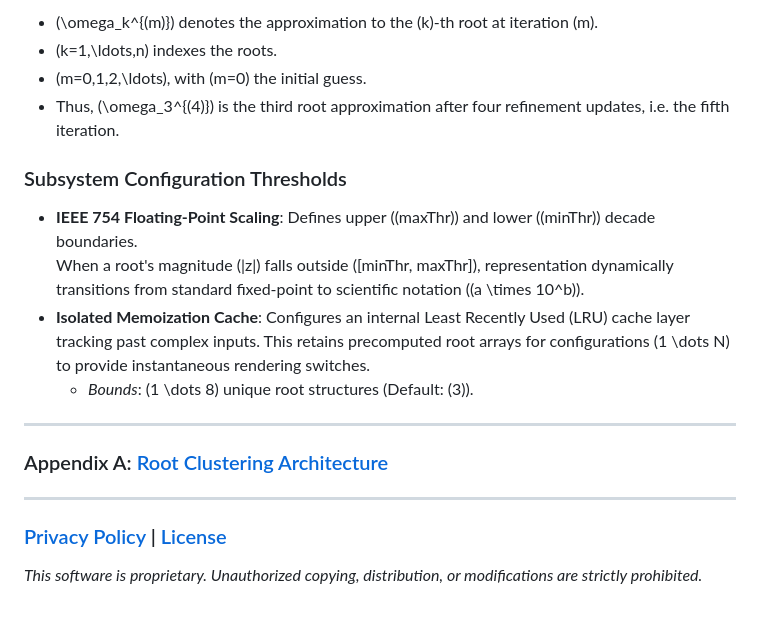
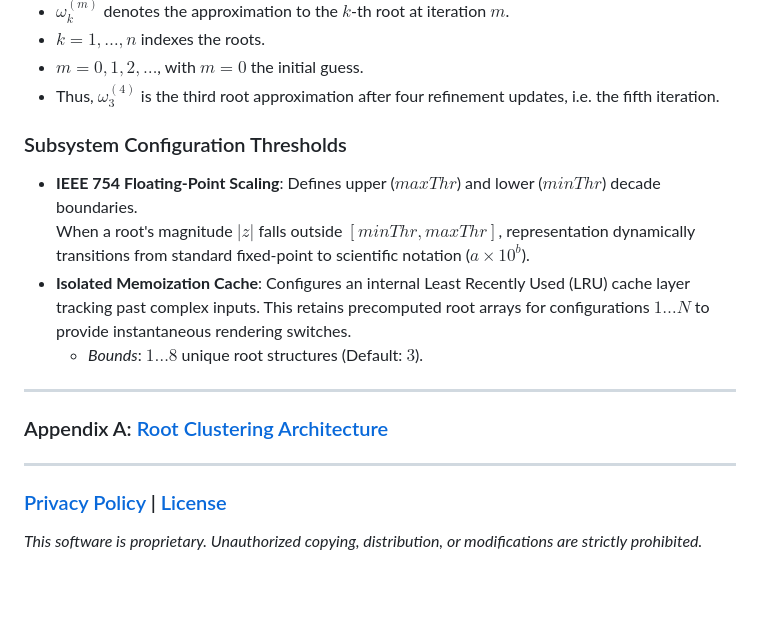
Before and after one commit to yaronday/open_src_assets, a Markdown page: Argandly/assets/README.md, the part around one of its changes. Rendered like a GitHub page.

```diff
--- a/Argandly/assets/README.md
+++ b/Argandly/assets/README.md
@@ -137,16 +136,17 @@ The system runs sequential Gauss-Seidel style updates:
 
-- \(\omega_k^{(m)}\) denotes the approximation to the \(k\)-th root at iteration \(m\).
-- \(k=1,\ldots,n\) indexes the roots.
-- \(m=0,1,2,\ldots\), with \(m=0\) the initial guess.
-- Thus, \(\omega_3^{(4)}\) is the third root approximation after four refinement updates, i.e. the fifth iteration.
+- $\omega_k^{(m)}$ denotes the approximation to the $k$-th root at iteration $m$.
+- $k=1,\ldots,n$ indexes the roots.
+- $m=0,1,2,\ldots$, with $m=0$ the initial guess.
+- Thus, $\omega_3^{(4)}$ is the third root approximation after four refinement updates, i.e. the fifth iteration.
 
 ### Subsystem Configuration Thresholds
-* **IEEE 754 Floating-Point Scaling**: Defines upper \((maxThr)\) and lower \((minThr)\) decade boundaries.
-    When a root's magnitude \(|z|\) falls outside \([minThr, maxThr]\), representation dynamically transitions from standard fixed-point to scientific notation (\(a \times 10^b\)).
-* **Isolated Memoization Cache**: Configures an internal Least Recently Used (LRU) cache layer tracking past complex inputs. This retains precomputed root arrays for configurations \(1 \dots N\) to provide instantaneous rendering switches.
-    * *Bounds*: \(1 \dots 8\) unique root structures (Default: \(3\)).
 
-***
+- **IEEE 754 Floating-Point Scaling**: Defines upper ($maxThr$) and lower ($minThr$) decade boundaries.
+   When a root's magnitude $|z|$ falls outside $[minThr, maxThr]$, representation dynamically transitions from standard fixed-point to scientific notation ($a \times 10^b$).
+- **Isolated Memoization Cache**: Configures an internal Least Recently Used (LRU) cache layer tracking past complex inputs. This retains precomputed root arrays for configurations $1 \dots N$ to provide instantaneous rendering switches.
+  - _Bounds_: $1 \dots 8$ unique root structures (Default: $3$).
+
+---
 
 ### Appendix A: [Root Clustering Architecture](root_clusterer.md)
 
@@ -154,4 +154,4 @@ The system runs sequential Gauss-Seidel style updates:
 
 ### [Privacy Policy](privacy.md) | [License](LICENSE.txt)
 
-*This software is proprietary. Unauthorized copying, distribution, or modifications are strictly prohibited.*
+_This software is proprietary. Unauthorized copying, distribution, or modifications are strictly prohibited._
```
Also changed, not shown: other parts of Argandly/assets/README.md (+63 -64 lines).
